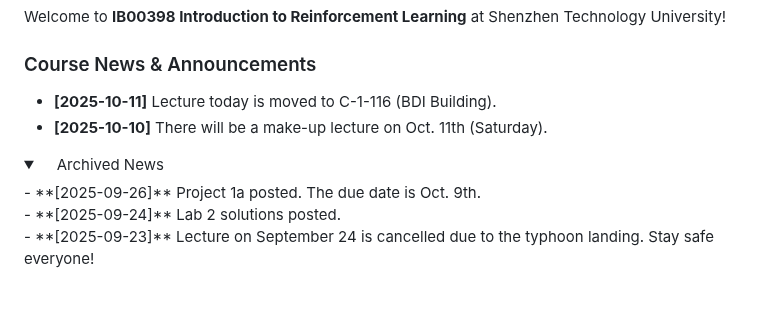
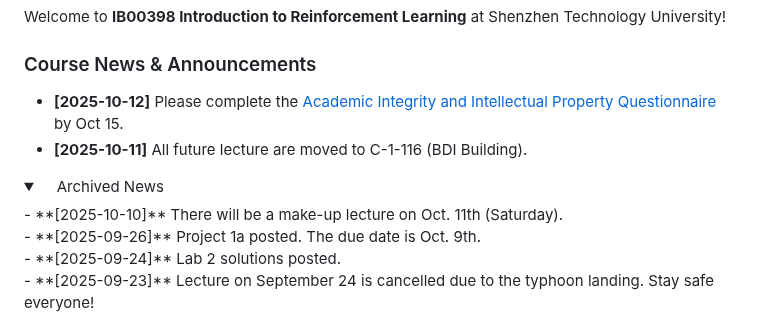
Before and after one commit to manyouma/DRL_sztu, a Markdown page: README.md, the part around one of its changes. Drawn GitHub-style; folded sections open; blank space fills up the shorter version.

```diff
--- a/README.md
+++ b/README.md
@@ -3,11 +3,13 @@
 Welcome to **IB00398 Introduction to Reinforcement Learning** at Shenzhen Technology University!
 
 ### Course News & Announcements
-- **[2025-10-11]** Lecture today is moved to C-1-116 (BDI Building). <br>
-- **[2025-10-10]** There will be a make-up lecture on Oct. 11th (Saturday). <br>
+- **[2025-10-12]** Please complete the [Academic Integrity and Intellectual Property Questionnaire](https://github.com/manyouma/DRL_sztu/blob/main/project_guide/IW_IP.pdf) by Oct 15.  <br>
+- **[2025-10-11]** All future lecture are moved to C-1-116 (BDI Building). <br>
+
 
 <details>
 <summary>&nbsp;&nbsp;&nbsp;&nbsp;Archived News</summary>
+    - **[2025-10-10]** There will be a make-up lecture on Oct. 11th (Saturday). <br>
     - **[2025-09-26]** Project 1a posted. The due date is Oct. 9th. <br>
     - **[2025-09-24]** Lab 2 solutions posted. <br>
     - **[2025-09-23]** Lecture on September 24 is cancelled due to the typhoon landing. Stay safe everyone! <br>
```
Also changed, not shown: other parts of README.md (+1 -1 lines).
